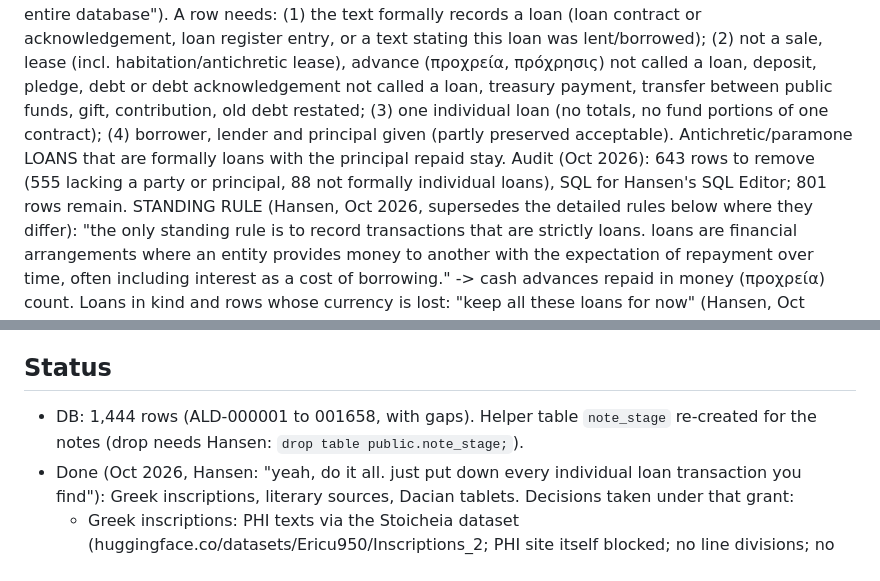
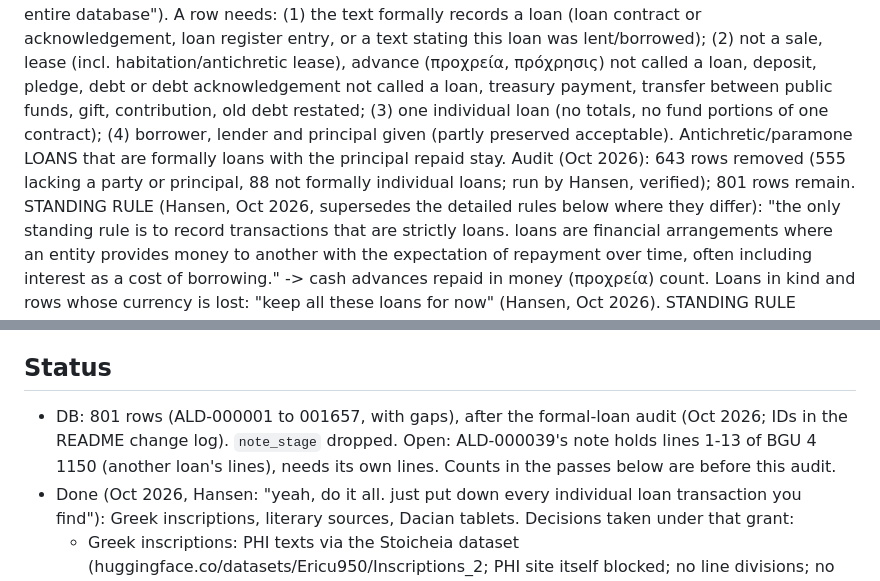
Before and after one commit to hansenvalueinvesting/ancient-loans-database, a Markdown page: .claude/CLAUDE.md, 2 parts joined by grey strips. Rendered like a GitHub page.

Commit message:
Formal-loan audit: 643 rows removed (801 loans)
Co-Authored-By: Claude Opus 5.5 <noreply@anthropic.com>
Claude-Session: https://claude.ai/code/session_013cYkziT7CywL2187Wf3tW3

```diff
--- a/.claude/CLAUDE.md
+++ b/.claude/CLAUDE.md
@@ -66,8 +66,8 @@ habitation/antichretic lease), advance (προχρεία, πρόχρησις) no
 debt acknowledgement not called a loan, treasury payment, transfer between public funds, gift,
 contribution, old debt restated; (3) one individual loan (no totals, no fund portions of one contract);
 (4) borrower, lender and principal given (partly preserved acceptable). Antichretic/paramone LOANS that
-are formally loans with the principal repaid stay. Audit (Oct 2026): 643 rows to remove (555 lacking a
-party or principal, 88 not formally individual loans), SQL for Hansen's SQL Editor; 801 rows remain.
+are formally loans with the principal repaid stay. Audit (Oct 2026): 643 rows removed (555 lacking a
+party or principal, 88 not formally individual loans; run by Hansen, verified); 801 rows remain.
 STANDING RULE (Hansen, Oct 2026, supersedes the detailed rules below where they differ): "the only
 standing rule is to record transactions that are strictly loans. loans are financial arrangements
 where an entity provides money to another with the expectation of repayment over time, often
@@ -225,8 +225,9 @@ by Claude under that grant (Roman-world pass):
    below; commit.
 
 ## Status
-- DB: 1,444 rows (ALD-000001 to 001658, with gaps). Helper table `note_stage` re-created for the notes
-  (drop needs Hansen: `drop table public.note_stage;`).
+- DB: 801 rows (ALD-000001 to 001657, with gaps), after the formal-loan audit (Oct 2026; IDs in the README
+  change log). `note_stage` dropped. Open: ALD-000039's note holds lines 1-13 of BGU 4 1150 (another loan's
+  lines), needs its own lines. Counts in the passes below are before this audit.
 - Done (Oct 2026, Hansen: "yeah, do it all. just put down every individual loan transaction you find"):
   Greek inscriptions, literary sources, Dacian tablets. Decisions taken under that grant:
   - Greek inscriptions: PHI texts via the Stoicheia dataset (huggingface.co/datasets/Ericu950/Inscriptions_2;
```
Also changed, not shown: README.md (+5 -0 lines).
